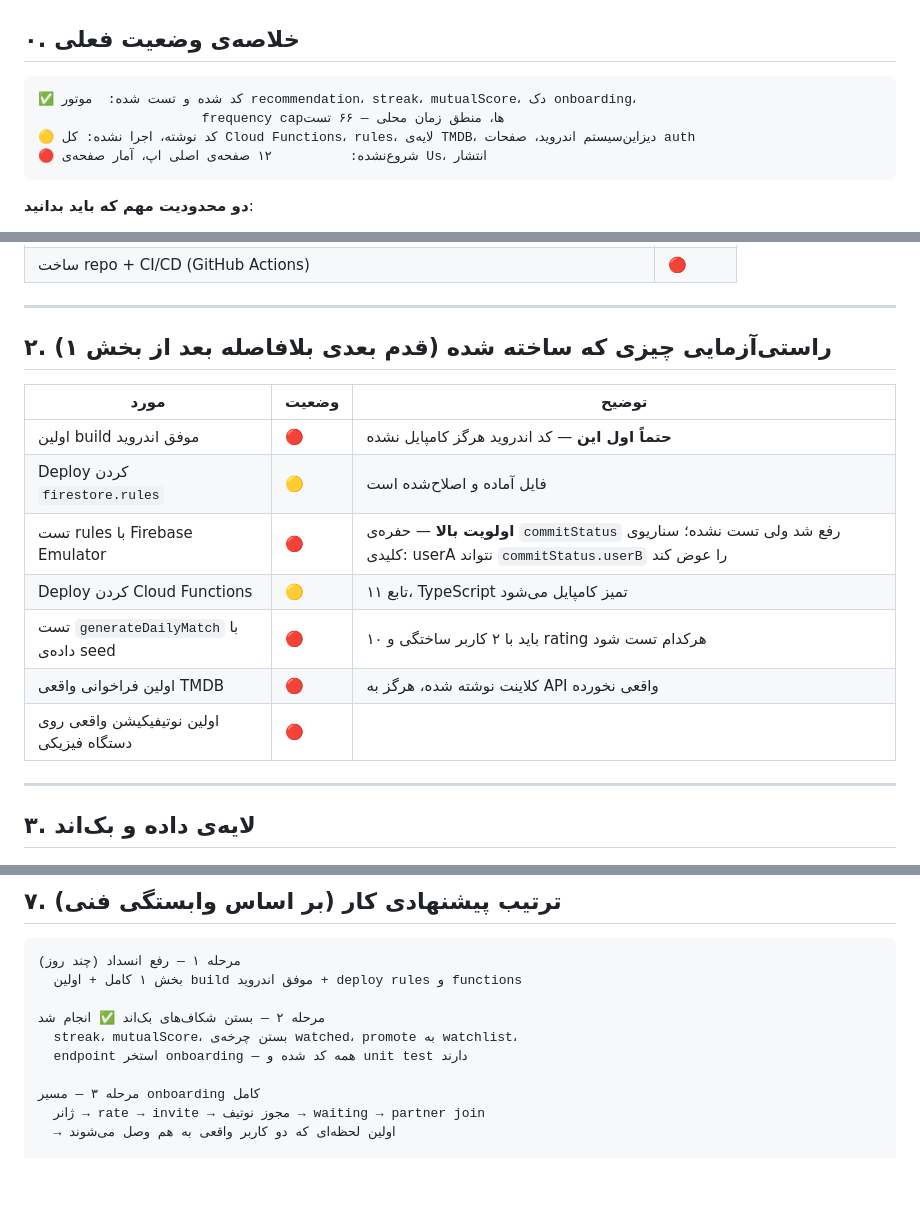
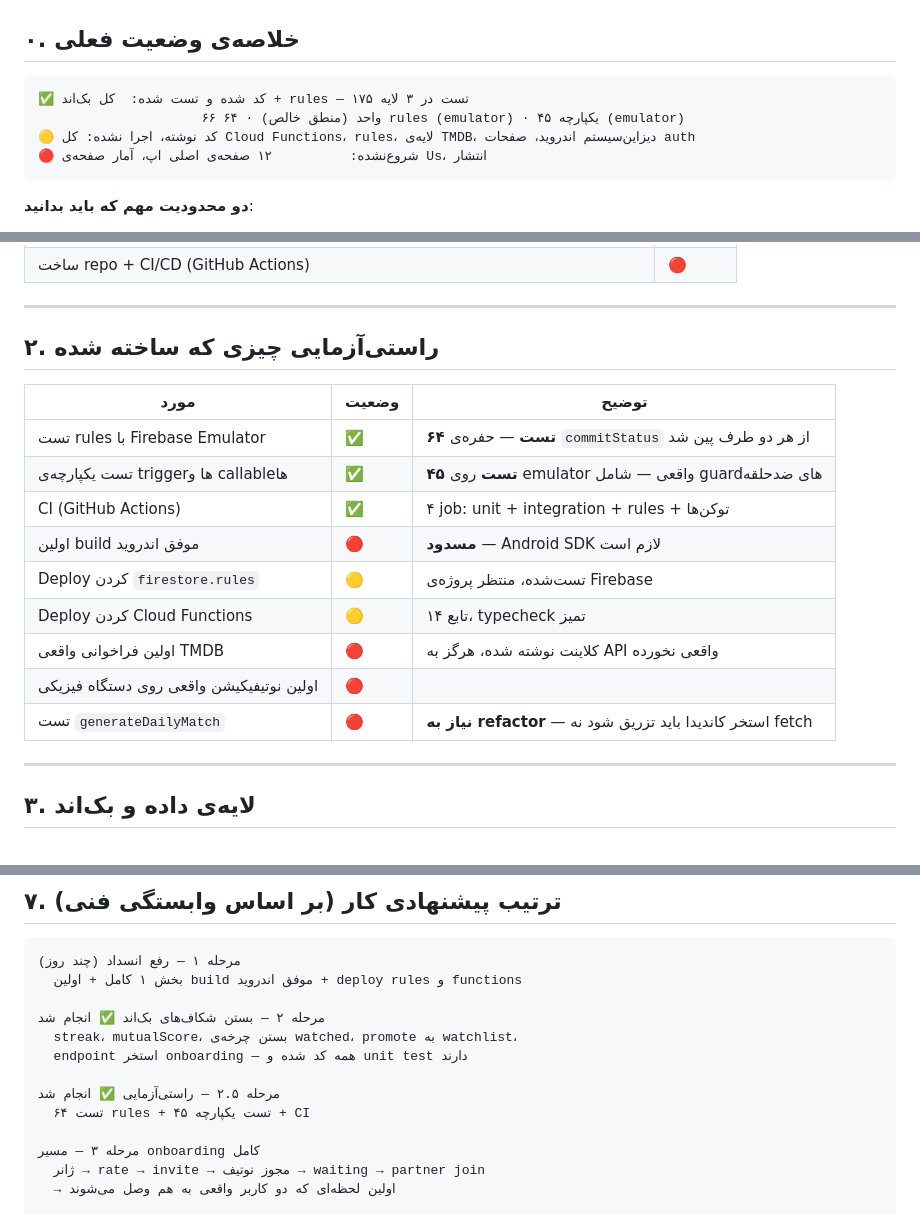
Before and after one commit to alibabaeinote/Moviemate, a Markdown page: docs/MovieMate-Dev-Checklist.md, 3 parts joined by grey strips. Drawn GitHub-style; blank space fills up the shorter version.

Commit message:
Update the dev checklist to reflect actual test coverage
The checklist still listed emulator testing as the top unstarted item and
described the backend as written-but-unrun. Both are now done: 175 tests across
three layers, and CI running all of them.

Also records the two things that moved from "next up" to "blocked" or
"needs work": the first Android build waits on an SDK, and generateDailyMatch
cannot be integration-tested until its candidate pool is injected rather than
fetched.

Co-Authored-By: Claude Opus 5 <noreply@anthropic.com>
Claude-Session: https://claude.ai/code/session_01UK9TDbmpdiRYpy2fooHd3i

````diff
--- a/docs/MovieMate-Dev-Checklist.md
+++ b/docs/MovieMate-Dev-Checklist.md
@@ -15,8 +15,8 @@
 ## ۰. خلاصه‌ی وضعیت فعلی
 
 ```
-✅ کد شده و تست شده:  موتور recommendation، streak، mutualScore، دک onboarding،
-                     frequency capها، منطق زمان محلی — ۶۶ تست
+✅ کد شده و تست شده:  کل بک‌اند + rules — ۱۷۵ تست در ۳ لایه
+                     ۶۶ واحد (منطق خالص) · ۶۴ rules (emulator) · ۴۵ یکپارچه (emulator)
 🟡 کد نوشته، اجرا نشده: کل Cloud Functions، rules، لایه‌ی TMDB، دیزاین‌سیستم اندروید، صفحات auth
 🔴 شروع‌نشده:          ۱۲ صفحه‌ی اصلی اپ، آمار صفحه‌ی Us، انتشار
 ```
@@ -42,17 +42,19 @@
 
 ---
 
-## ۲. راستی‌آزمایی چیزی که ساخته شده (قدم بعدی بلافاصله بعد از بخش ۱)
+## ۲. راستی‌آزمایی چیزی که ساخته شده
 
 | مورد | وضعیت | توضیح |
 |---|---|---|
-| اولین build موفق اندروید | 🔴 | **حتماً اول این** — کد اندروید هرگز کامپایل نشده |
-| Deploy کردن `firestore.rules` | 🟡 | فایل آماده و اصلاح‌شده است |
-| تست rules با Firebase Emulator | 🔴 | **اولویت بالا** — حفره‌ی `commitStatus` رفع شد ولی تست نشده؛ سناریوی کلیدی: userA نتواند `commitStatus.userB` را عوض کند |
-| Deploy کردن Cloud Functions | 🟡 | ۱۱ تابع، TypeScript تمیز کامپایل می‌شود |
-| تست `generateDailyMatch` با داده‌ی seed | 🔴 | باید با ۲ کاربر ساختگی و ۱۰ rating هرکدام تست شود |
+| تست rules با Firebase Emulator | ✅ | **۶۴ تست** — حفره‌ی `commitStatus` از هر دو طرف پین شد |
+| تست یکپارچه‌ی triggerها و callableها | ✅ | **۴۵ تست** روی emulator واقعی — شامل guardهای ضدحلقه |
+| CI (GitHub Actions) | ✅ | ۴ job: unit + integration + rules + توکن‌ها |
+| اولین build موفق اندروید | 🔴 | **مسدود** — Android SDK لازم است |
+| Deploy کردن `firestore.rules` | 🟡 | تست‌شده، منتظر پروژه‌ی Firebase |
+| Deploy کردن Cloud Functions | 🟡 | ۱۴ تابع، typecheck تمیز |
 | اولین فراخوانی واقعی TMDB | 🔴 | کلاینت نوشته شده، هرگز به API واقعی نخورده |
 | اولین نوتیفیکیشن واقعی روی دستگاه فیزیکی | 🔴 | |
+| تست `generateDailyMatch` | 🔴 | **نیاز به refactor** — استخر کاندیدا باید تزریق شود نه fetch |
 
 ---
 
@@ -176,6 +179,9 @@
   streak، mutualScore، بستن چرخه‌ی watched، promote به watchlist،
   endpoint استخر onboarding — همه کد شده و unit test دارند
 
+مرحله ۲.۵ — راستی‌آزمایی ✅ انجام شد
+  ۶۴ تست rules + ۴۵ تست یکپارچه + CI
+
 مرحله ۳ — مسیر onboarding کامل
   ژانر → rate → invite → مجوز نوتیف → waiting → partner join
   → اولین لحظه‌ای که دو کاربر واقعی به هم وصل می‌شوند
````
Also changed, not shown: other parts of docs/MovieMate-Dev-Checklist.md (+1 -0 lines).
